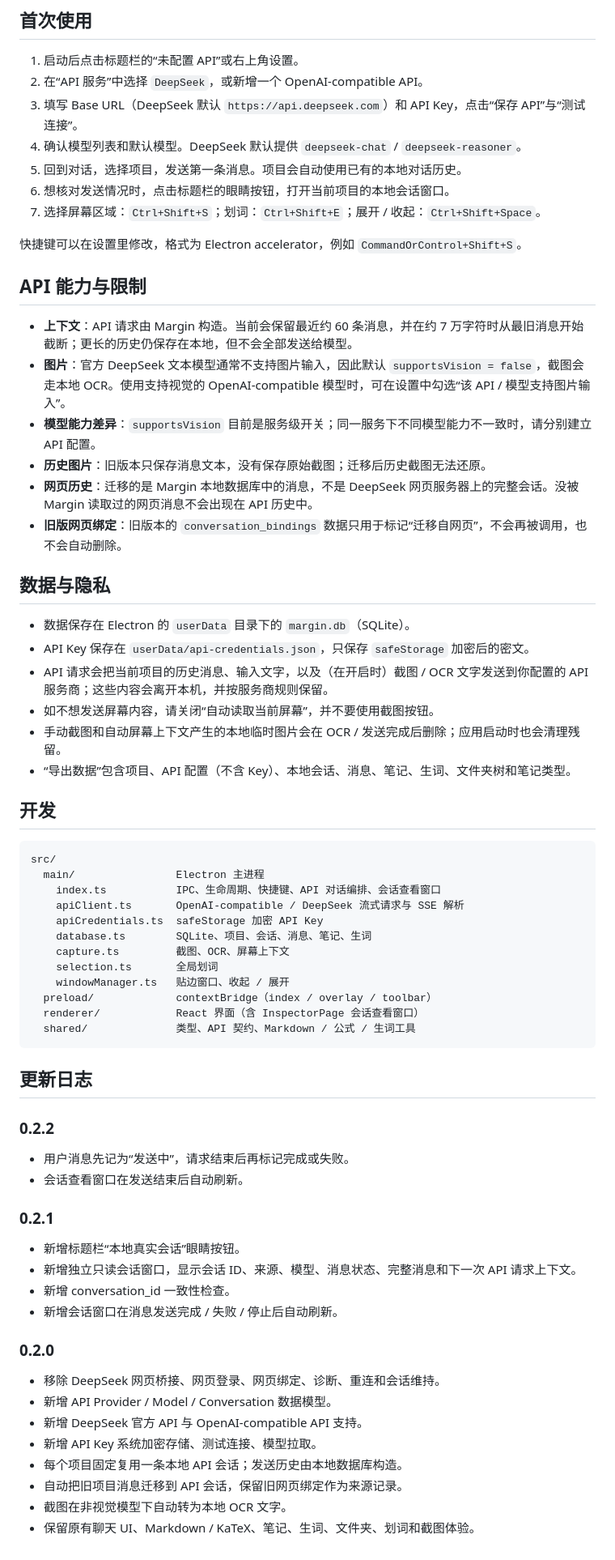
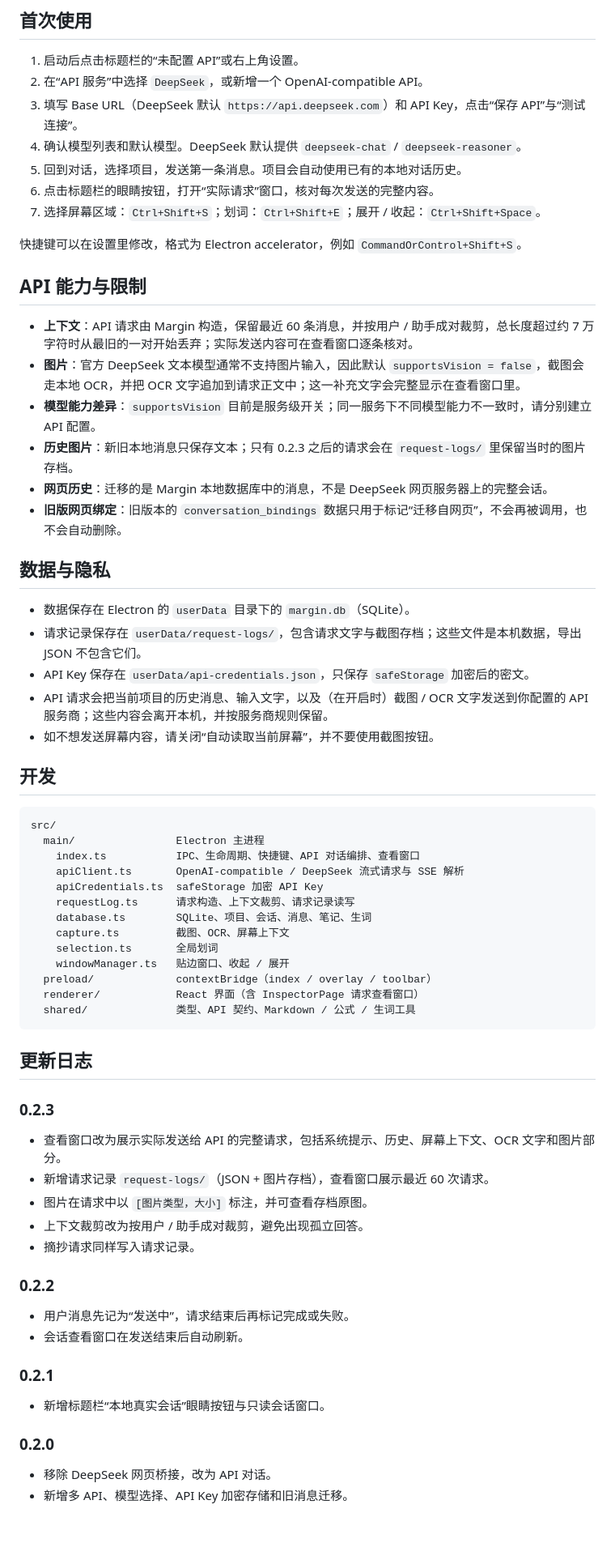
Before and after one commit to NebuIa-CuSO4/marginreader, a Markdown page: README.md, the part around one of its changes. Shown at 81% size. GitHub-like rendering; blank space fills up the shorter version.

Commit message:
Margin v0.2.3: inspector shows the exact API request, clean old installers

````diff
--- a/README.md
+++ b/README.md
@@ -84,47 +82,55 @@ npm run dist
 3. 填写 Base URL（DeepSeek 默认 `https://api.deepseek.com`）和 API Key，点击“保存 API”与“测试连接”。
 4. 确认模型列表和默认模型。DeepSeek 默认提供 `deepseek-chat` / `deepseek-reasoner`。
 5. 回到对话，选择项目，发送第一条消息。项目会自动使用已有的本地对话历史。
-6. 想核对发送情况时，点击标题栏的眼睛按钮，打开当前项目的本地会话窗口。
+6. 点击标题栏的眼睛按钮，打开“实际请求”窗口，核对每次发送的完整内容。
 7. 选择屏幕区域：`Ctrl+Shift+S`；划词：`Ctrl+Shift+E`；展开 / 收起：`Ctrl+Shift+Space`。
 
 快捷键可以在设置里修改，格式为 Electron accelerator，例如 `CommandOrControl+Shift+S`。
 
 ## API 能力与限制
 
-- **上下文**：API 请求由 Margin 构造。当前会保留最近约 60 条消息，并在约 7 万字符时从最旧消息开始截断；更长的历史仍保存在本地，但不会全部发送给模型。
-- **图片**：官方 DeepSeek 文本模型通常不支持图片输入，因此默认 `supportsVision = false`，截图会走本地 OCR。使用支持视觉的 OpenAI-compatible 模型时，可在设置中勾选“该 API / 模型支持图片输入”。
+- **上下文**：API 请求由 Margin 构造，保留最近 60 条消息，并按用户 / 助手成对裁剪，总长度超过约 7 万字符时从最旧的一对开始丢弃；实际发送内容可在查看窗口逐条核对。
+- **图片**：官方 DeepSeek 文本模型通常不支持图片输入，因此默认 `supportsVision = false`，截图会走本地 OCR，并把 OCR 文字追加到请求正文中；这一补充文字会完整显示在查看窗口里。
 - **模型能力差异**：`supportsVision` 目前是服务级开关；同一服务下不同模型能力不一致时，请分别建立 API 配置。
-- **历史图片**：旧版本只保存消息文本，没有保存原始截图；迁移后历史截图无法还原。
-- **网页历史**：迁移的是 Margin 本地数据库中的消息，不是 DeepSeek 网页服务器上的完整会话。没被 Margin 读取过的网页消息不会出现在 API 历史中。
+- **历史图片**：新旧本地消息只保存文本；只有 0.2.3 之后的请求会在 `request-logs/` 里保留当时的图片存档。
+- **网页历史**：迁移的是 Margin 本地数据库中的消息，不是 DeepSeek 网页服务器上的完整会话。
 - **旧版网页绑定**：旧版本的 `conversation_bindings` 数据只用于标记“迁移自网页”，不会再被调用，也不会自动删除。
 
 ## 数据与隐私
 
 - 数据保存在 Electron 的 `userData` 目录下的 `margin.db`（SQLite）。
+- 请求记录保存在 `userData/request-logs/`，包含请求文字与截图存档；这些文件是本机数据，导出 JSON 不包含它们。
 - API Key 保存在 `userData/api-credentials.json`，只保存 `safeStorage` 加密后的密文。
 - API 请求会把当前项目的历史消息、输入文字，以及（在开启时）截图 / OCR 文字发送到你配置的 API 服务商；这些内容会离开本机，并按服务商规则保留。
 - 如不想发送屏幕内容，请关闭“自动读取当前屏幕”，并不要使用截图按钮。
-- 手动截图和自动屏幕上下文产生的本地临时图片会在 OCR / 发送完成后删除；应用启动时也会清理残留。
-- “导出数据”包含项目、API 配置（不含 Key）、本地会话、消息、笔记、生词、文件夹树和笔记类型。
 
 ## 开发
 
 ```text
 src/
   main/                Electron 主进程
-    index.ts           IPC、生命周期、快捷键、API 对话编排、会话查看窗口
+    index.ts           IPC、生命周期、快捷键、API 对话编排、查看窗口
     apiClient.ts       OpenAI-compatible / DeepSeek 流式请求与 SSE 解析
     apiCredentials.ts  safeStorage 加密 API Key
+    requestLog.ts      请求构造、上下文裁剪、请求记录读写
     database.ts        SQLite、项目、会话、消息、笔记、生词
     capture.ts         截图、OCR、屏幕上下文
     selection.ts       全局划词
     windowManager.ts   贴边窗口、收起 / 展开
   preload/             contextBridge（index / overlay / toolbar）
-  renderer/            React 界面（含 InspectorPage 会话查看窗口）
+  renderer/            React 界面（含 InspectorPage 请求查看窗口）
   shared/              类型、API 契约、Markdown / 公式 / 生词工具
 ```
 
 ## 更新日志
+
+### 0.2.3
+
+- 查看窗口改为展示实际发送给 API 的完整请求，包括系统提示、历史、屏幕上下文、OCR 文字和图片部分。
+- 新增请求记录 `request-logs/`（JSON + 图片存档），查看窗口展示最近 60 次请求。
+- 图片在请求中以 `[图片类型，大小]` 标注，并可查看存档原图。
+- 上下文裁剪改为按用户 / 助手成对裁剪，避免出现孤立回答。
+- 摘抄请求同样写入请求记录。
 
 ### 0.2.2
 
@@ -133,18 +139,9 @@ src/
 
 ### 0.2.1
 
-- 新增标题栏“本地真实会话”眼睛按钮。
-- 新增独立只读会话窗口，显示会话 ID、来源、模型、消息状态、完整消息和下一次 API 请求上下文。
-- 新增 conversation_id 一致性检查。
-- 新增会话窗口在消息发送完成 / 失败 / 停止后自动刷新。
+- 新增标题栏“本地真实会话”眼睛按钮与只读会话窗口。
 
 ### 0.2.0
 
-- 移除 DeepSeek 网页桥接、网页登录、网页绑定、诊断、重连和会话维持。
-- 新增 API Provider / Model / Conversation 数据模型。
-- 新增 DeepSeek 官方 API 与 OpenAI-compatible API 支持。
-- 新增 API Key 系统加密存储、测试连接、模型拉取。
-- 每个项目固定复用一条本地 API 会话；发送历史由本地数据库构造。
-- 自动把旧项目消息迁移到 API 会话，保留旧网页绑定作为来源记录。
-- 截图在非视觉模型下自动转为本地 OCR 文字。
-- 保留原有聊天 UI、Markdown / KaTeX、笔记、生词、文件夹、划词和截图体验。
+- 移除 DeepSeek 网页桥接，改为 API 对话。
+- 新增多 API、模型选择、API Key 加密存储和旧消息迁移。
````
Also changed, not shown: other parts of README.md (+13 -15 lines), docs/screenshots/inspector.png (added), 10 other files.
